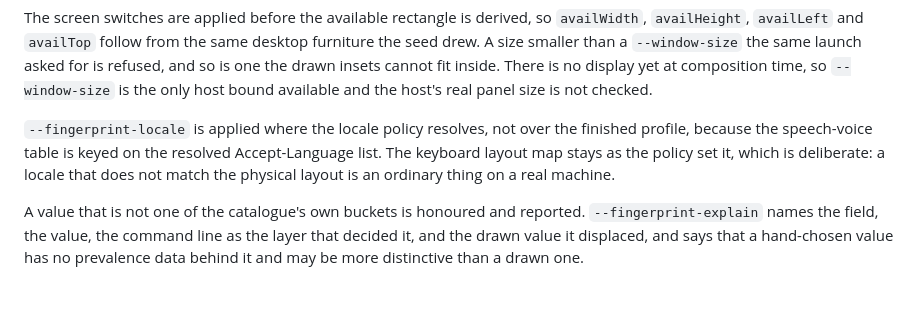
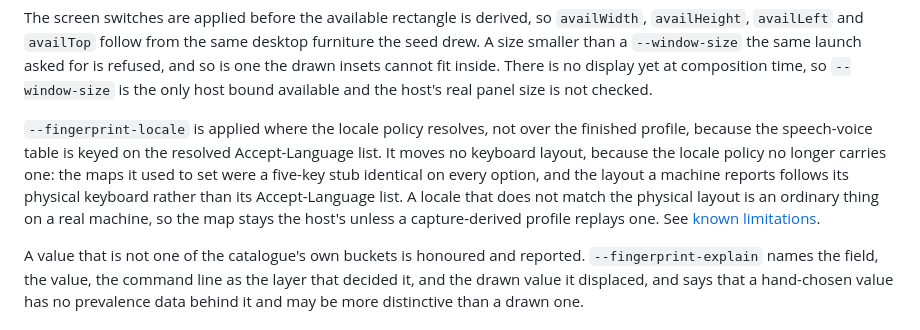
Before and after one commit to heretic-hq/apostate, a Markdown page: docs/FLAGS.md, the part around the change. Rendered like a GitHub page; blank space fills up the shorter version.

```diff
--- a/docs/FLAGS.md
+++ b/docs/FLAGS.md
@@ -117,9 +117,13 @@ bound available and the host's real panel size is not checked.
 
 `--fingerprint-locale` is applied where the locale policy resolves, not over the
 finished profile, because the speech-voice table is keyed on the resolved
-Accept-Language list. The keyboard layout map stays as the policy set it, which
-is deliberate: a locale that does not match the physical layout is an ordinary
-thing on a real machine.
+Accept-Language list. It moves no keyboard layout, because the locale policy no
+longer carries one: the maps it used to set were a five-key stub identical on
+every option, and the layout a machine reports follows its physical keyboard
+rather than its Accept-Language list. A locale that does not match the physical
+layout is an ordinary thing on a real machine, so the map stays the host's unless
+a capture-derived profile replays one. See
+[known limitations](LIMITATIONS.md).
 
 A value that is not one of the catalogue's own buckets is honoured and reported.
 `--fingerprint-explain` names the field, the value, the command line as the
```
Also changed, not shown: docs/LIMITATIONS.md (+48 -0 lines), docs/subsystems/profile-composition.md (+6 -0 lines).
